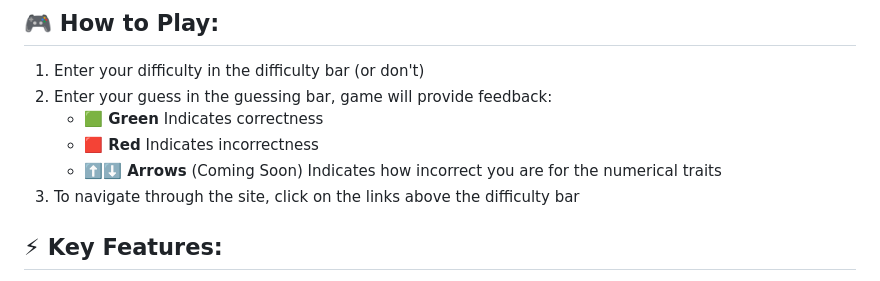
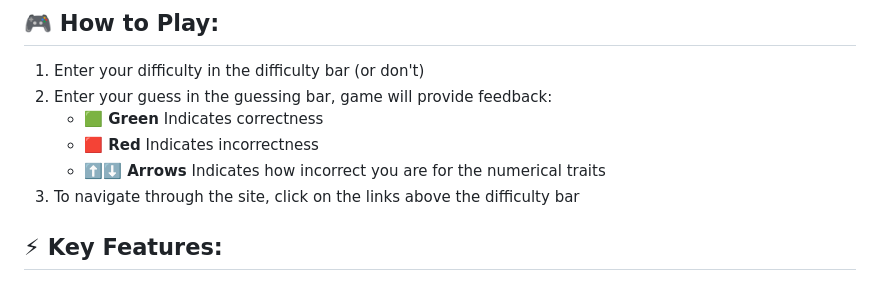
Before and after one commit to NRampel/PRESSUREDLE, a Markdown page: README.md, the part around the change. Drawn GitHub-style.

Commit message:
Clarify arrows feedback in guessing game instructions
Updated README to clarify the meaning of arrows in feedback.

```diff
--- a/README.md
+++ b/README.md
@@ -37,7 +37,7 @@ Welcome to **PRESSUREDLE**, a passion project inspired by the ROBLOX Survival-Ho
 2. Enter your guess in the guessing bar, game will provide feedback:
    * **🟩 Green** Indicates correctness
    * **🟥 Red** Indicates incorrectness
-   * **⬆️⬇️ Arrows** (Coming Soon) Indicates how incorrect you are for the numerical traits
+   * **⬆️⬇️ Arrows** Indicates how incorrect you are for the numerical traits
 3. To navigate through the site, click on the links above the difficulty bar
 
 ## ⚡ Key Features:
```
